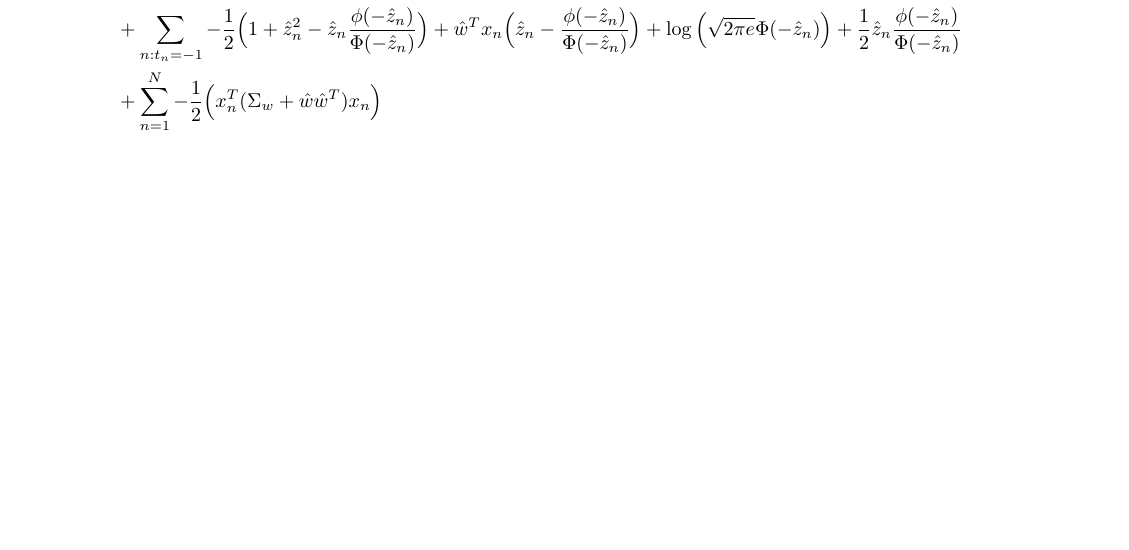
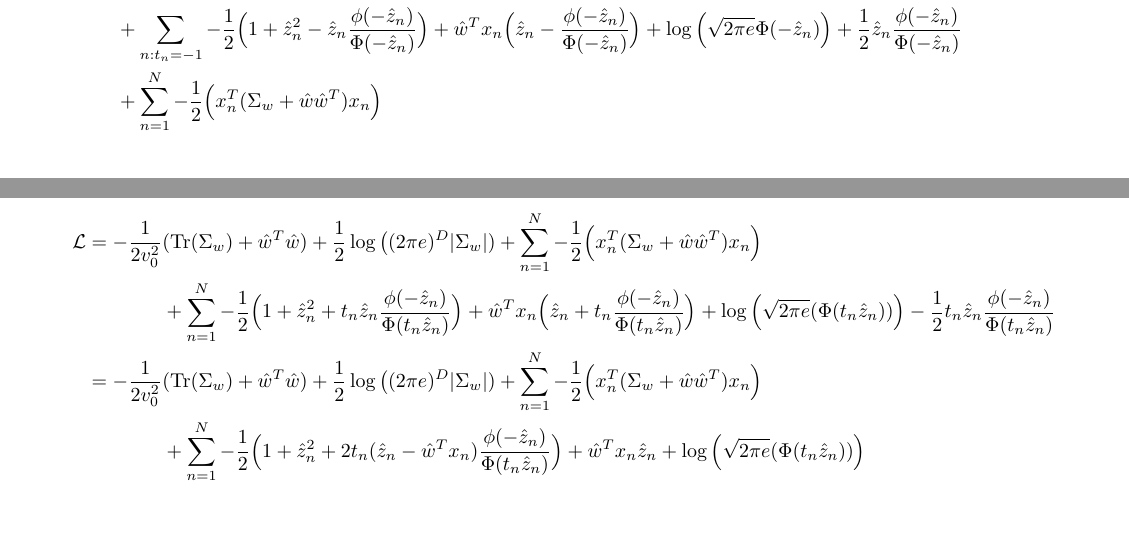
Before and after one commit to Runjing-Liu120/EECS227C-Final-project, a LaTeX document (VI derivations/probit-derivations.tex): part of page 2 of 2 before the commit and two parts of pages 2 and 3 of 3 after it, the two joined at a grey line, cut so that both start at the same text. Compiled offline with pdfLaTeX.

Commit message:
add equation

```diff
--- a/VI derivations/probit-derivations.tex
+++ b/VI derivations/probit-derivations.tex
@@ -465,5 +465,26 @@ Putting together the pieces, the elbo is given by
 \end{align*}
 
 
+\newpage
+
+\begin{align*}
+\mathcal L =
+- \frac{1}{2v_0^2}& (\text{Tr}(\Sigma_w) + \hat w^T \hat w)
++  \frac{1}{2}\log \big((2\pi e)^D |\Sigma_w|)
++ \sum_{n=1}^N - \frac{1}{2} \Big(x_n^T(\Sigma_w + \hat w \hat w^T)x_n\Big) \\
+&+\sum_{n=1}^N
+ -\frac{1}{2}\Big(1 + \hat z_n^2  + t_n\hat z_n \frac{\phi(-\hat z_n)}{\Phi(t_n\hat z_n)}\Big)
+ + \hat w^Tx_n\Big(\hat z_n + t_n\frac{\phi(-\hat z_n)}{\Phi(t_n\hat z_n)}\Big)
+ + \log\Big(\sqrt{2\pi e} (\Phi(t_n\hat z_n))\Big)
+ - \frac{1}{2}t_n\hat z_n\frac{ \phi(-\hat z_n)}{\Phi(t_n\hat z_n)}\\
+= - \frac{1}{2v_0^2}& (\text{Tr}(\Sigma_w) + \hat w^T \hat w)
++  \frac{1}{2}\log \big((2\pi e)^D |\Sigma_w|)
++ \sum_{n=1}^N - \frac{1}{2} \Big(x_n^T(\Sigma_w + \hat w \hat w^T)x_n\Big) \\
+&+\sum_{n=1}^N
+ -\frac{1}{2}\Big(1 + \hat z_n^2  + 2t_n(\hat z_n-\hat w^Tx_n) \frac{\phi(-\hat z_n)}{\Phi(t_n\hat z_n)}\Big)
+ + \hat w^Tx_n\hat z_n
+ + \log\Big(\sqrt{2\pi e} (\Phi(t_n\hat z_n))\Big) \\
+\end{align*}
+
 
 \end{document}
```
Also changed, not shown: VI derivations/probit-derivations.pdf.
